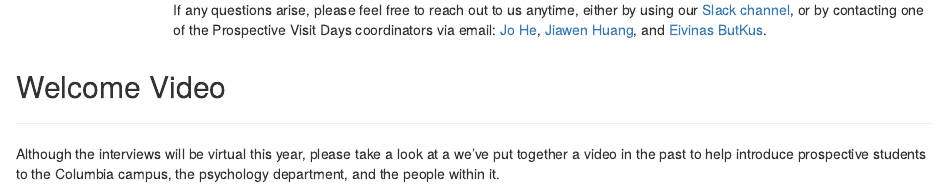
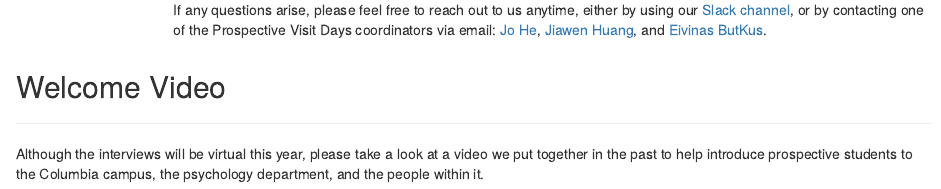
Before and after one commit to columbiapsych/columbiapsych.github.io, an R Markdown document (content/_index.Rmd): the page in a window 1100 px wide, from 210 px down. Rendered offline with R 4.5, knitr and Pandoc, with nearby package versions; drawn as R Markdown's standard HTML page in place of the format the file asks for.

Commit message:
try see update page

```diff
--- a/content/_index.Rmd
+++ b/content/_index.Rmd
@@ -26,7 +26,7 @@ If any questions arise, please feel free to reach out to us anytime, either by u
 
 ---
 
-Although the interviews will be virtual this year, please take a look at a we've put together a video in the past to help introduce prospective students to the Columbia campus, the psychology department, and the people within it.
+Although the interviews will be virtual this year, please take a look at a video we put together in the past to help introduce prospective students to the Columbia campus, the psychology department, and the people within it.
 
 <div class="video-container" style="margin-bottom:50px"><iframe width="640" height="390" src="https://www.youtube.com/embed/gMBROQDs6-w?modestbranding=1&showinfo=0&rel=0&theme=light&color=white" frameborder="0"></iframe></div>
 
```
Also changed, not shown: content/_index.html, 1 other file.
